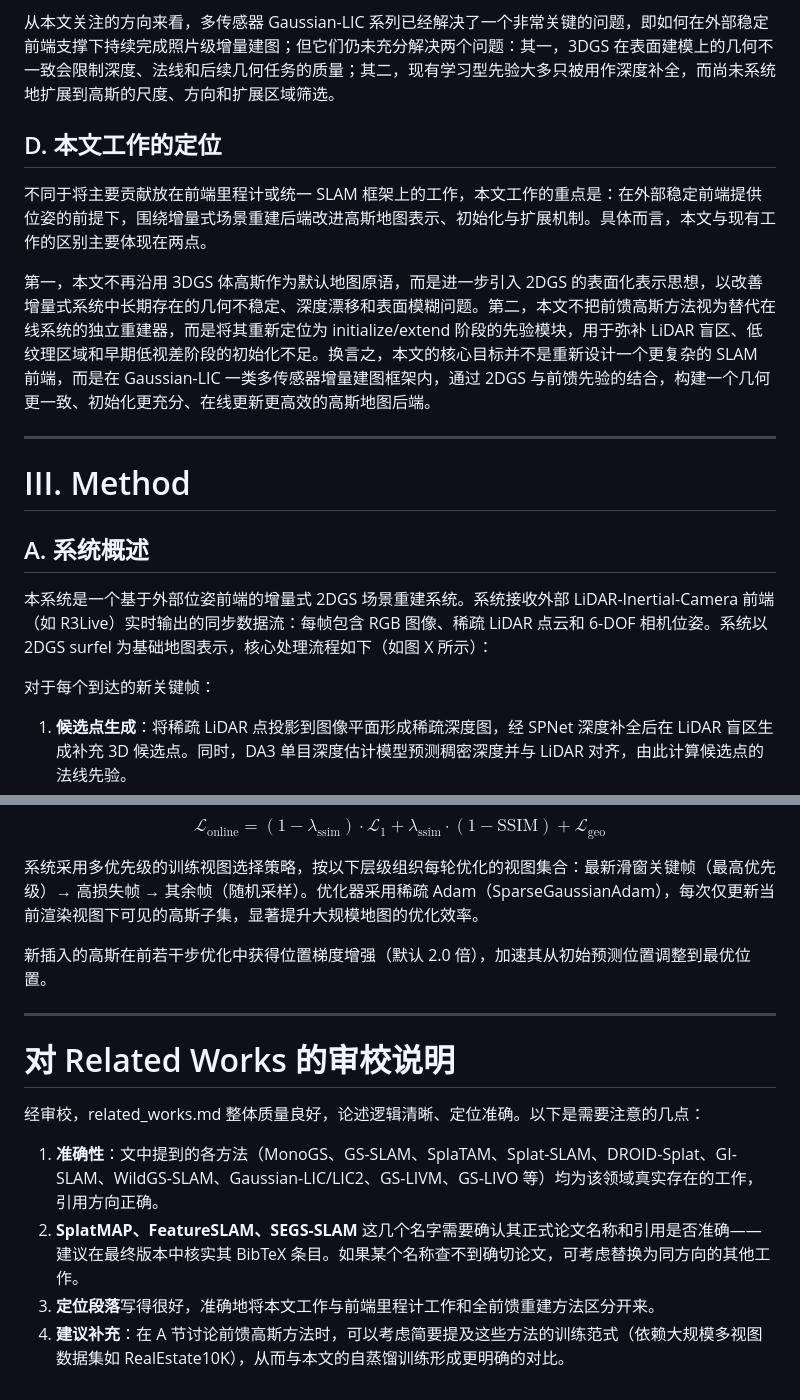
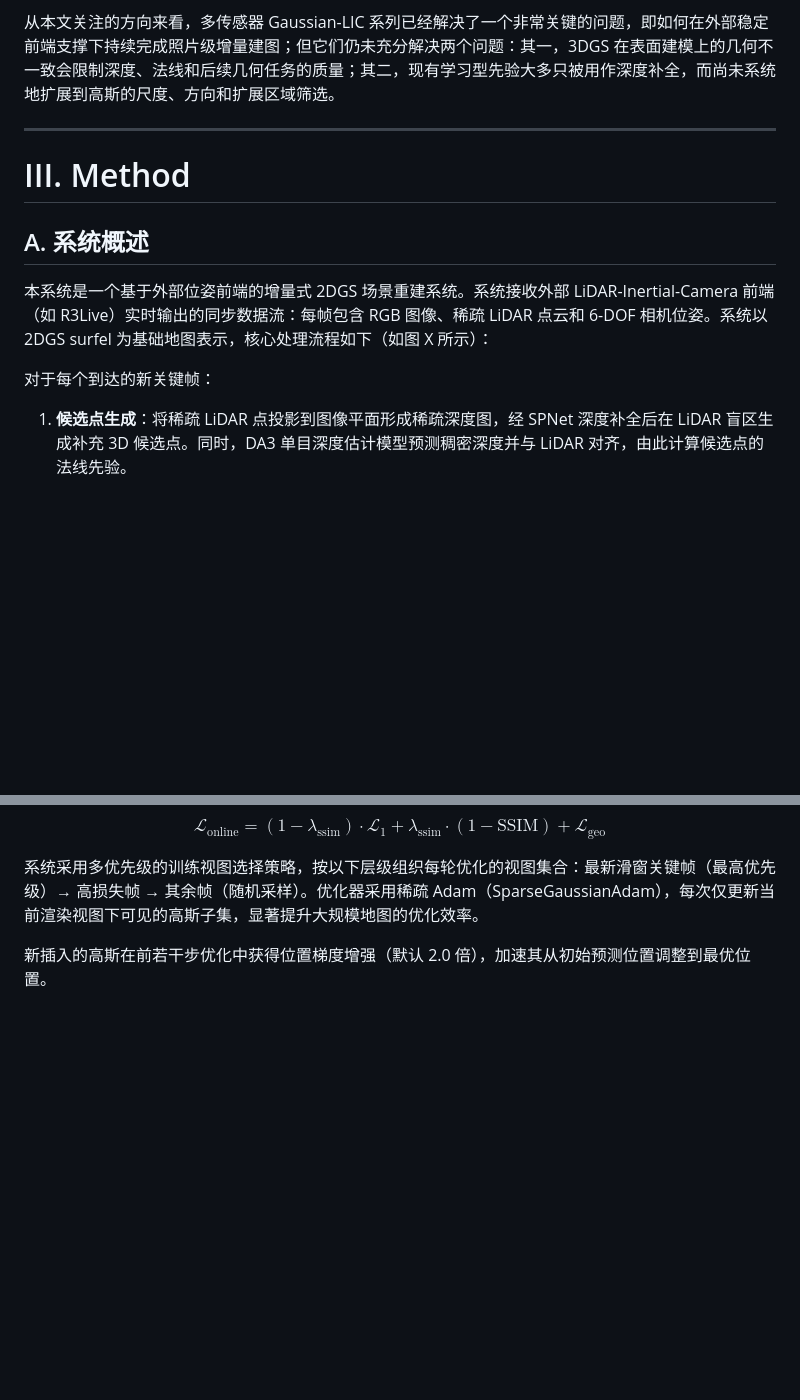
Before and after one commit to duoduozi-seu/feed-forward-2dgs-slam-paper, a Markdown page: 04_paper.md, 2 parts joined by grey strips. GitHub-like rendering; blank space fills up the shorter version.

Commit message:
Delete related-works: Section D

```diff
--- a/04_paper.md
+++ b/04_paper.md
@@ -58,12 +58,6 @@ Gaussian-LIC2 则进一步将研究重点从单纯的视觉渲染质量推进到
 
 从本文关注的方向来看，多传感器 Gaussian-LIC 系列已经解决了一个非常关键的问题，即如何在外部稳定前端支撑下持续完成照片级增量建图；但它们仍未充分解决两个问题：其一，3DGS 在表面建模上的几何不一致会限制深度、法线和后续几何任务的质量；其二，现有学习型先验大多只被用作深度补全，而尚未系统地扩展到高斯的尺度、方向和扩展区域筛选。
 
-## D. 本文工作的定位
-
-不同于将主要贡献放在前端里程计或统一 SLAM 框架上的工作，本文工作的重点是：在外部稳定前端提供位姿的前提下，围绕增量式场景重建后端改进高斯地图表示、初始化与扩展机制。具体而言，本文与现有工作的区别主要体现在两点。
-
-第一，本文不再沿用 3DGS 体高斯作为默认地图原语，而是进一步引入 2DGS 的表面化表示思想，以改善增量式系统中长期存在的几何不稳定、深度漂移和表面模糊问题。第二，本文不把前馈高斯方法视为替代在线系统的独立重建器，而是将其重新定位为 initialize/extend 阶段的先验模块，用于弥补 LiDAR 盲区、低纹理区域和早期低视差阶段的初始化不足。换言之，本文的核心目标并不是重新设计一个更复杂的 SLAM 前端，而是在 Gaussian-LIC 一类多传感器增量建图框架内，通过 2DGS 与前馈先验的结合，构建一个几何更一致、初始化更充分、在线更新更高效的高斯地图后端。
-
 ---
 
 # III. Method
@@ -73,6 +67,7 @@ Gaussian-LIC2 则进一步将研究重点从单纯的视觉渲染质量推进到
 本系统是一个基于外部位姿前端的增量式 2DGS 场景重建系统。系统接收外部 LiDAR-Inertial-Camera 前端（如 R3Live）实时输出的同步数据流：每帧包含 RGB 图像、稀疏 LiDAR 点云和 6-DOF 相机位姿。系统以 2DGS surfel 为基础地图表示，核心处理流程如下（如图 X 所示）：
 
 对于每个到达的新关键帧：
+
 1. **候选点生成**：将稀疏 LiDAR 点投影到图像平面形成稀疏深度图，经 SPNet 深度补全后在 LiDAR 盲区生成补充 3D 候选点。同时，DA3 单目深度估计模型预测稠密深度并与 LiDAR 对齐，由此计算候选点的法线先验。
 2. **候选点筛选**：对当前高斯地图进行渲染，根据渲染透明度和颜色误差识别欠重建区域，结合颜色梯度过滤和体素下采样，确定最终需要新增高斯的候选点集。
 3. **前馈属性回归**：将候选点及其几何先验（逆深度、DA3 法线、像素间距等）送入前馈回归网络。该网络利用共享 backbone 提取的当前帧与历史帧的原始/渲染图像特征，通过跨注意力融合多视角上下文，直接预测每个候选点的完整 2DGS surfel 属性（2D 尺度、旋转、不透明度、SH 颜色、位置修正）。
@@ -281,14 +277,3 @@ $$\mathcal{L}_{\text{online}} = (1 - \lambda_{\text{ssim}}) \cdot \mathcal{L}_1
 系统采用多优先级的训练视图选择策略，按以下层级组织每轮优化的视图集合：最新滑窗关键帧（最高优先级）→ 高损失帧 → 其余帧（随机采样）。优化器采用稀疏 Adam（SparseGaussianAdam），每次仅更新当前渲染视图下可见的高斯子集，显著提升大规模地图的优化效率。
 
 新插入的高斯在前若干步优化中获得位置梯度增强（默认 2.0 倍），加速其从初始预测位置调整到最优位置。
-
----
-
-# 对 Related Works 的审校说明
-
-经审校，related_works.md 整体质量良好，论述逻辑清晰、定位准确。以下是需要注意的几点：
-
-1. **准确性**：文中提到的各方法（MonoGS、GS-SLAM、SplaTAM、Splat-SLAM、DROID-Splat、GI-SLAM、WildGS-SLAM、Gaussian-LIC/LIC2、GS-LIVM、GS-LIVO 等）均为该领域真实存在的工作，引用方向正确。
-2. **SplatMAP、FeatureSLAM、SEGS-SLAM** 这几个名字需要确认其正式论文名称和引用是否准确——建议在最终版本中核实其 BibTeX 条目。如果某个名称查不到确切论文，可考虑替换为同方向的其他工作。
-3. **定位段落**写得很好，准确地将本文工作与前端里程计工作和全前馈重建方法区分开来。
-4. **建议补充**：在 A 节讨论前馈高斯方法时，可以考虑简要提及这些方法的训练范式（依赖大规模多视图数据集如 RealEstate10K），从而与本文的自蒸馏训练形成更明确的对比。
```
Also changed, not shown: other parts of 04_paper.md (+5 -4 lines).
